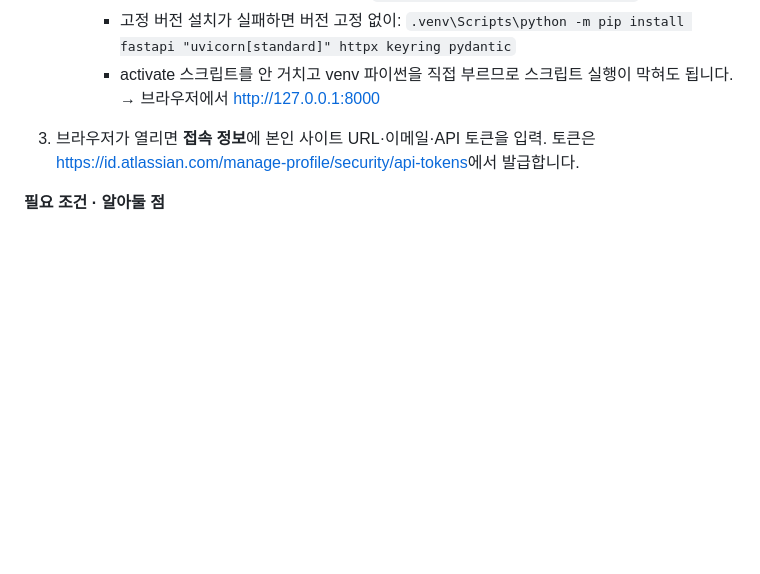
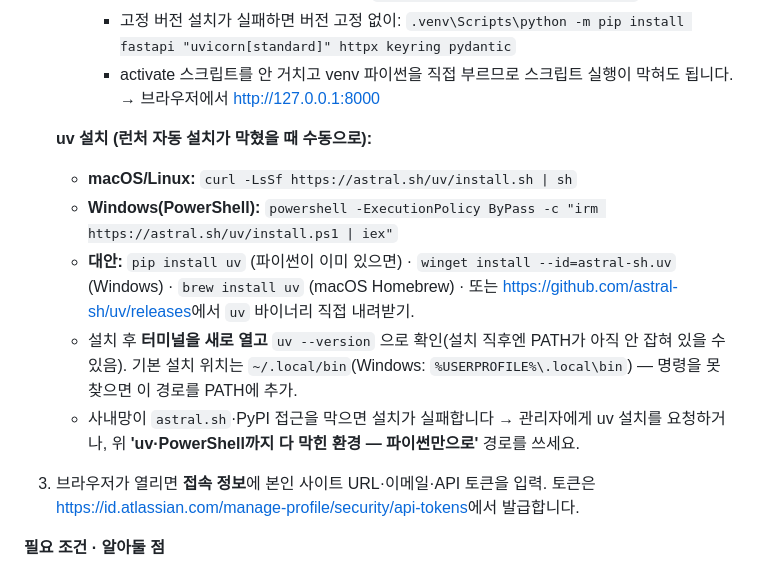
Before and after one commit to happy-yeachan/jira-workbox, a Markdown page: README.md, the part around the change. Drawn GitHub-style; blank space fills up the shorter version.

Commit message:
docs: add a uv install guide (manual, per-OS) to 팀원용 시작하기
Covers macOS/Linux + Windows installers, alternatives (pip/winget/brew/binary),
post-install PATH check (uv --version), and the locked-network fallback to the
pure-Python path.

Co-Authored-By: Claude Opus 4.8 <noreply@anthropic.com>

```diff
--- a/README.md
+++ b/README.md
@@ -58,6 +58,16 @@ uv sync
        `.venv\Scripts\python -m pip install fastapi "uvicorn[standard]" httpx keyring pydantic`
      - activate 스크립트를 안 거치고 venv 파이썬을 직접 부르므로 스크립트 실행이 막혀도 됩니다.
      → 브라우저에서 <http://127.0.0.1:8000>
+
+   **uv 설치 (런처 자동 설치가 막혔을 때 수동으로):**
+   - **macOS/Linux:** `curl -LsSf https://astral.sh/uv/install.sh | sh`
+   - **Windows(PowerShell):** `powershell -ExecutionPolicy ByPass -c "irm https://astral.sh/uv/install.ps1 | iex"`
+   - **대안:** `pip install uv` (파이썬이 이미 있으면) · `winget install --id=astral-sh.uv` (Windows) ·
+     `brew install uv` (macOS Homebrew) · 또는 <https://github.com/astral-sh/uv/releases>에서 `uv` 바이너리 직접 내려받기.
+   - 설치 후 **터미널을 새로 열고** `uv --version` 으로 확인(설치 직후엔 PATH가 아직 안 잡혀 있을 수 있음).
+     기본 설치 위치는 `~/.local/bin`(Windows: `%USERPROFILE%\.local\bin`) — 명령을 못 찾으면 이 경로를 PATH에 추가.
+   - 사내망이 `astral.sh`·PyPI 접근을 막으면 설치가 실패합니다 → 관리자에게 uv 설치를 요청하거나,
+     위 **'uv·PowerShell까지 다 막힌 환경 — 파이썬만으로'** 경로를 쓰세요.
 
 3. 브라우저가 열리면 **접속 정보**에 본인 사이트 URL·이메일·API 토큰을 입력.
    토큰은 <https://id.atlassian.com/manage-profile/security/api-tokens>에서 발급합니다.
```
